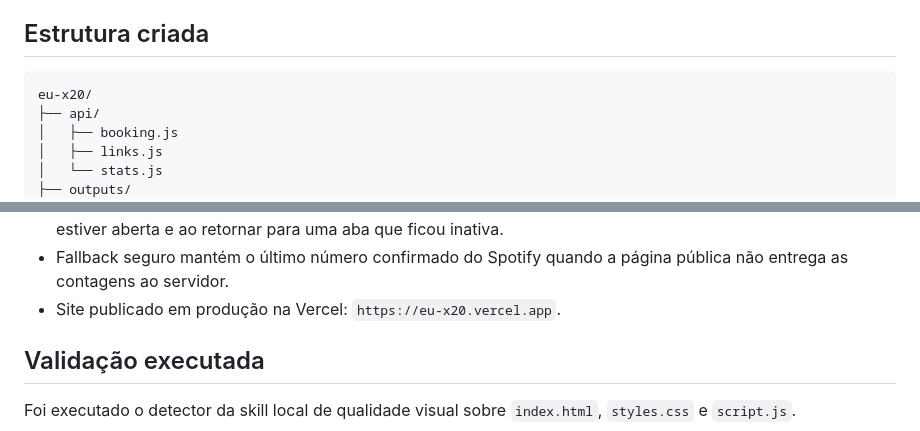
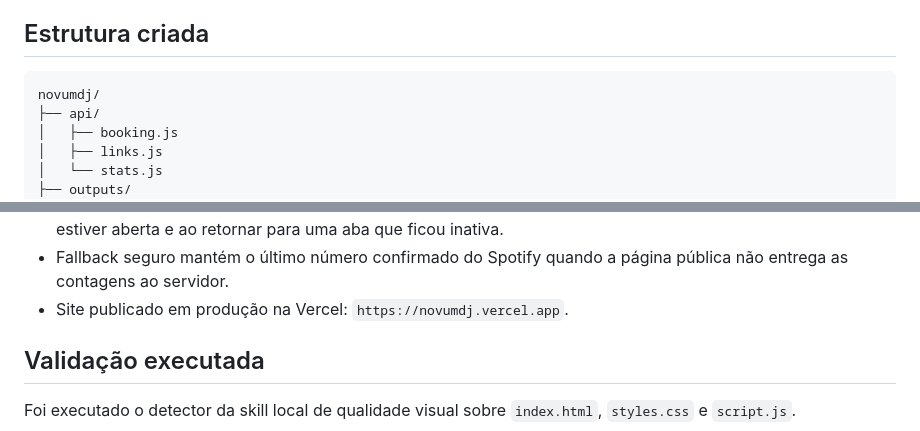
Before and after one commit to raphaelguterres/novumdj, a Markdown page: RESUMO_ALTERACOES.md, 2 parts joined by grey strips. Drawn GitHub-style.

````diff
--- a/RESUMO_ALTERACOES.md
+++ b/RESUMO_ALTERACOES.md
@@ -7,7 +7,7 @@ Organizar a landing page estática do NOVUM em uma estrutura mais limpa, sustent
 ## Estrutura criada
 
 ```text
-eu-x20/
+novumdj/
 ├── api/
 │   ├── booking.js
 │   ├── links.js
@@ -50,7 +50,7 @@ eu-x20/
 - Endpoint online `GET /api/stats` criado para recalcular as 10 faixas próprias do SoundCloud e somar com as 5 contagens públicas confirmadas do Spotify.
 - Cache de CDN configurado por uma hora, com atualização no carregamento, a cada hora enquanto a página estiver aberta e ao retornar para uma aba que ficou inativa.
 - Fallback seguro mantém o último número confirmado do Spotify quando a página pública não entrega as contagens ao servidor.
-- Site publicado em produção na Vercel: `https://eu-x20.vercel.app`.
+- Site publicado em produção na Vercel: `https://novumdj.vercel.app`.
 
 ## Validação executada
 
````
Also changed, not shown: README.md (+4 -4 lines).
